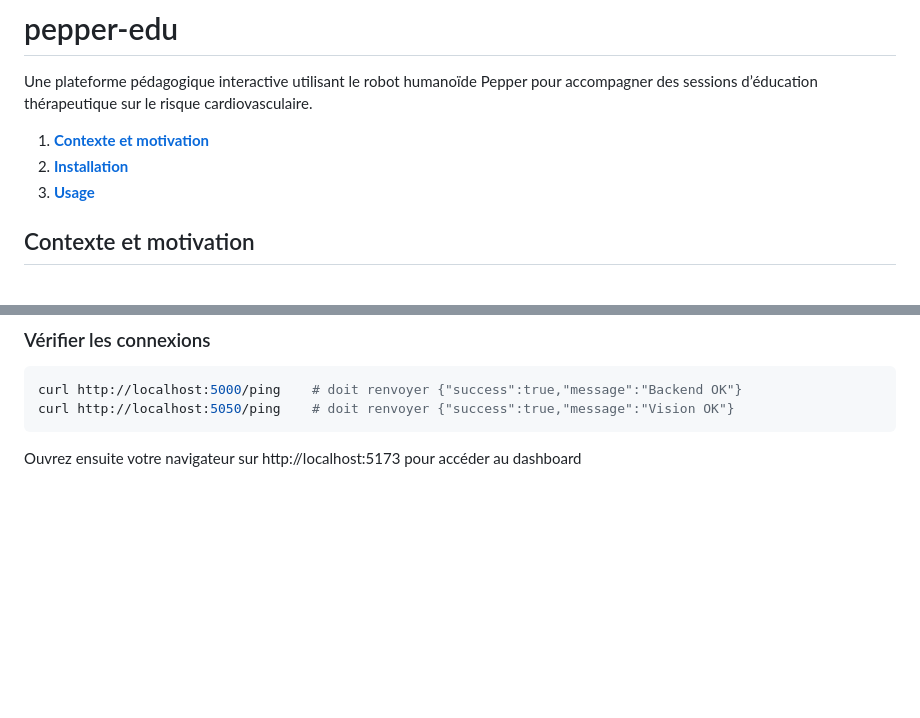
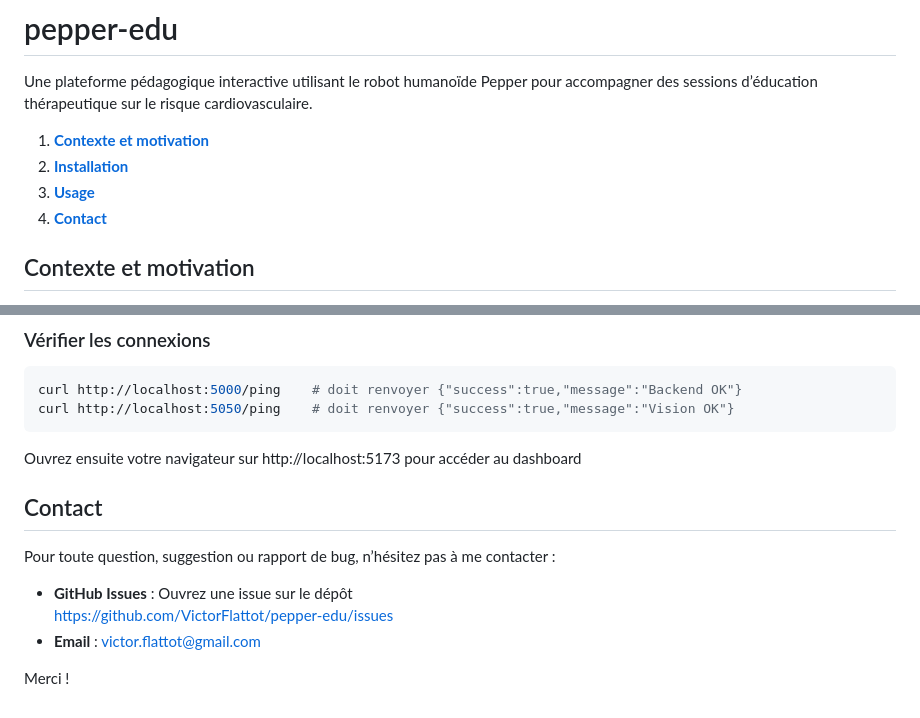
Before and after one commit to VictorFlattot/pepper-edu, a Markdown page: README.md, 2 parts joined by grey strips. GitHub-like rendering; blank space fills up the shorter version.

Commit message:
add contact ReaadMe

````diff
--- a/README.md
+++ b/README.md
@@ -5,6 +5,7 @@ Une plateforme pédagogique interactive utilisant le robot humanoïde Pepper pou
 1. [**Contexte et motivation**](#contexte-et-motivation)
 2. [**Installation**](#installation)
 3. [**Usage**](#usage)
+3. [**Contact**](#contact)
 
 ## Contexte et motivation
 
@@ -254,3 +255,13 @@ curl http://localhost:5000/ping    # doit renvoyer {"success":true,"message":"Ba
 curl http://localhost:5050/ping    # doit renvoyer {"success":true,"message":"Vision OK"}
 ```
 Ouvrez ensuite votre navigateur sur http://localhost:5173 pour accéder au dashboard
+
+## Contact
+
+Pour toute question, suggestion ou rapport de bug, n’hésitez pas à me contacter :
+
+- **GitHub Issues** : Ouvrez une issue sur le dépôt
+  https://github.com/VictorFlattot/pepper-edu/issues
+- **Email** : victor.flattot@gmail.com
+
+Merci !
````
